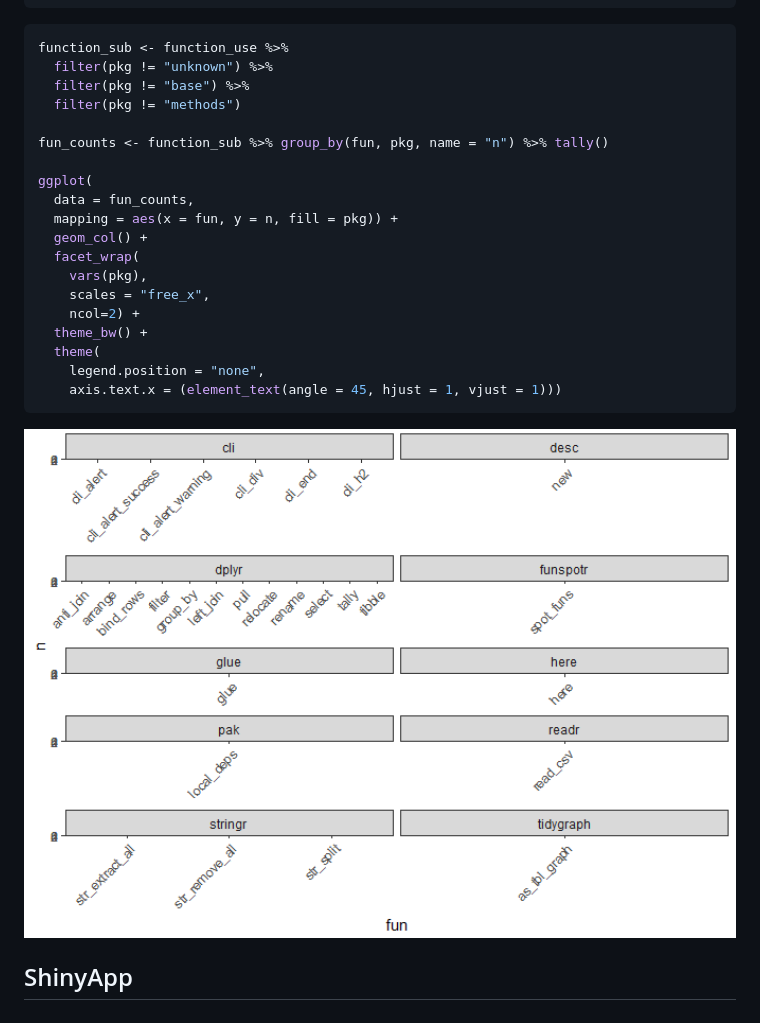
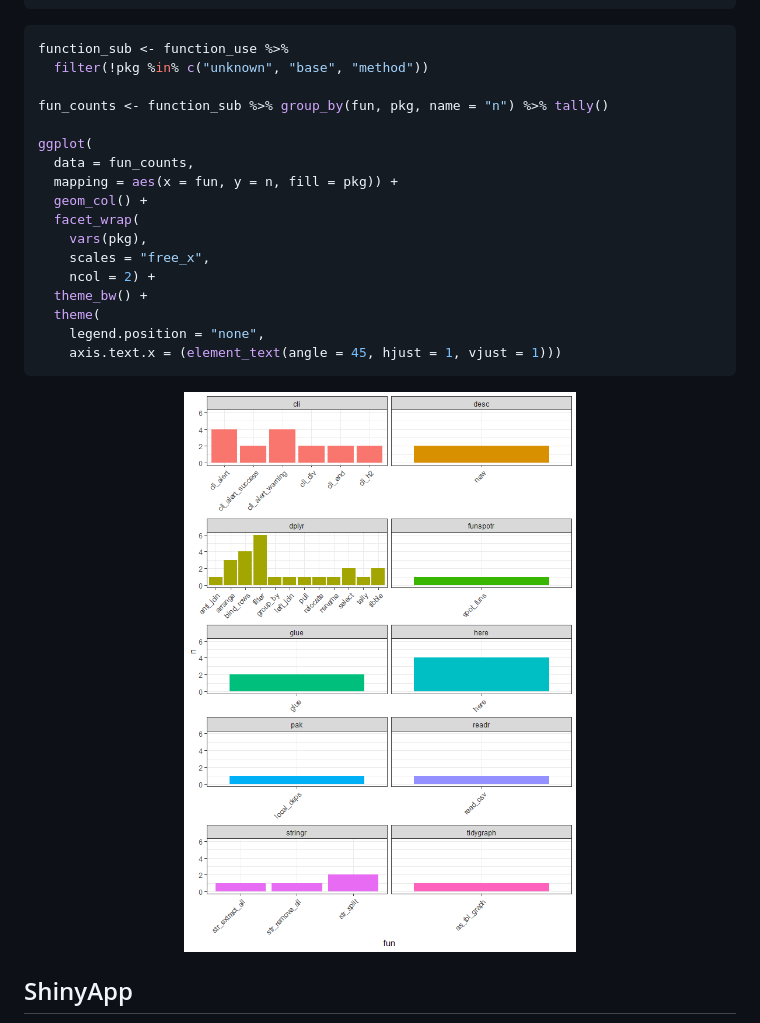
Before and after one commit to darwin-eu-dev/DependencyReviewer, a Markdown page: README.md, the part around the change. GitHub-like rendering; pictures changed too: man/figures/README-unnamed-chunk-5-1.png.

````diff
--- a/README.md
+++ b/README.md
@@ -91,9 +91,7 @@ head(function_use)
 
 ``` r
 function_sub <- function_use %>%
-  filter(pkg != "unknown") %>%
-  filter(pkg != "base") %>%
-  filter(pkg != "methods")
+  filter(!pkg %in% c("unknown", "base", "method"))
 
 fun_counts <- function_sub %>% group_by(fun, pkg, name = "n") %>% tally()
 
@@ -104,7 +102,7 @@ ggplot(
   facet_wrap(
     vars(pkg),
     scales = "free_x",
-    ncol=2) +
+    ncol = 2) +
   theme_bw() +
   theme(
     legend.position = "none",
````
Also changed, not shown: 1 other file.
